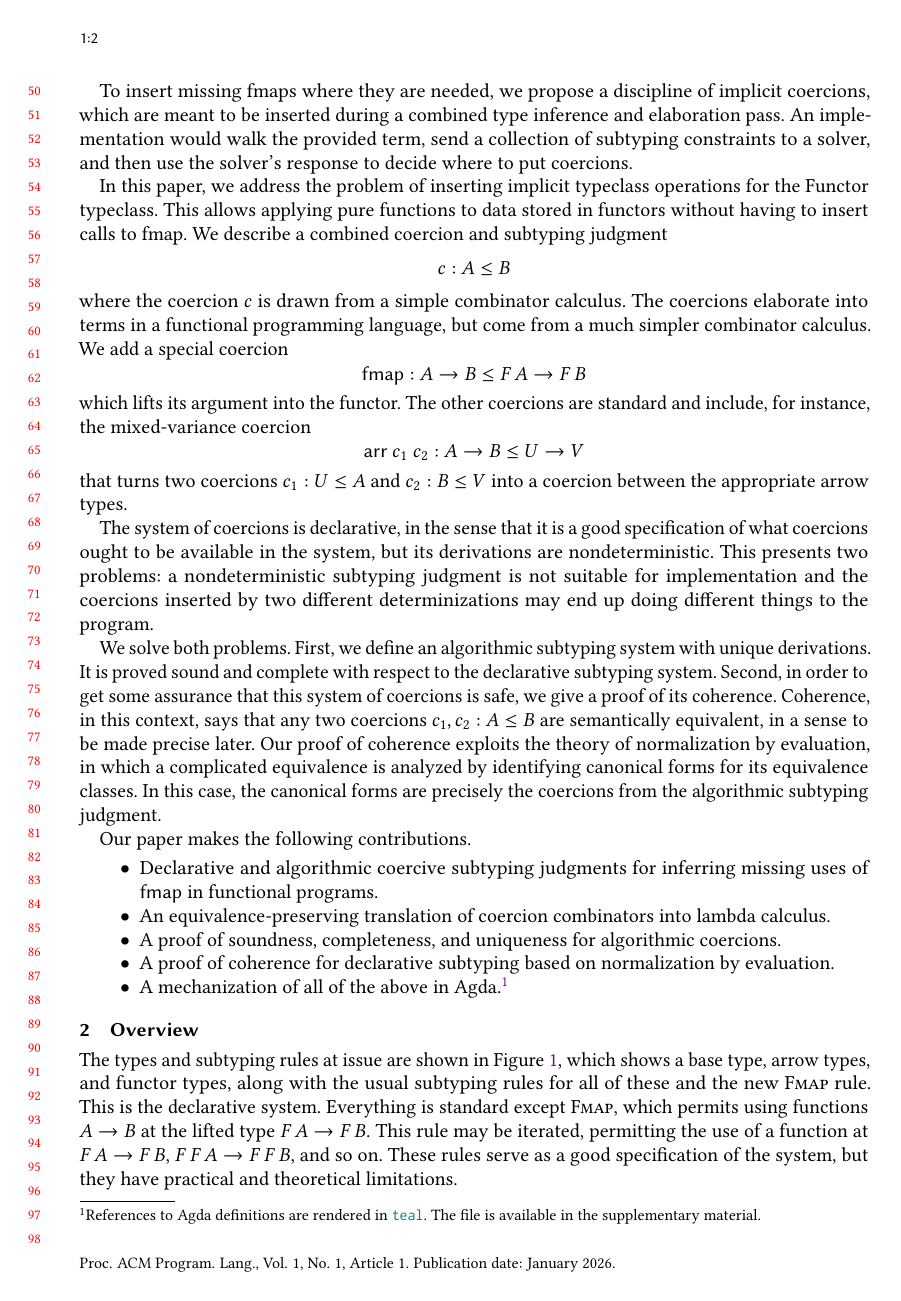
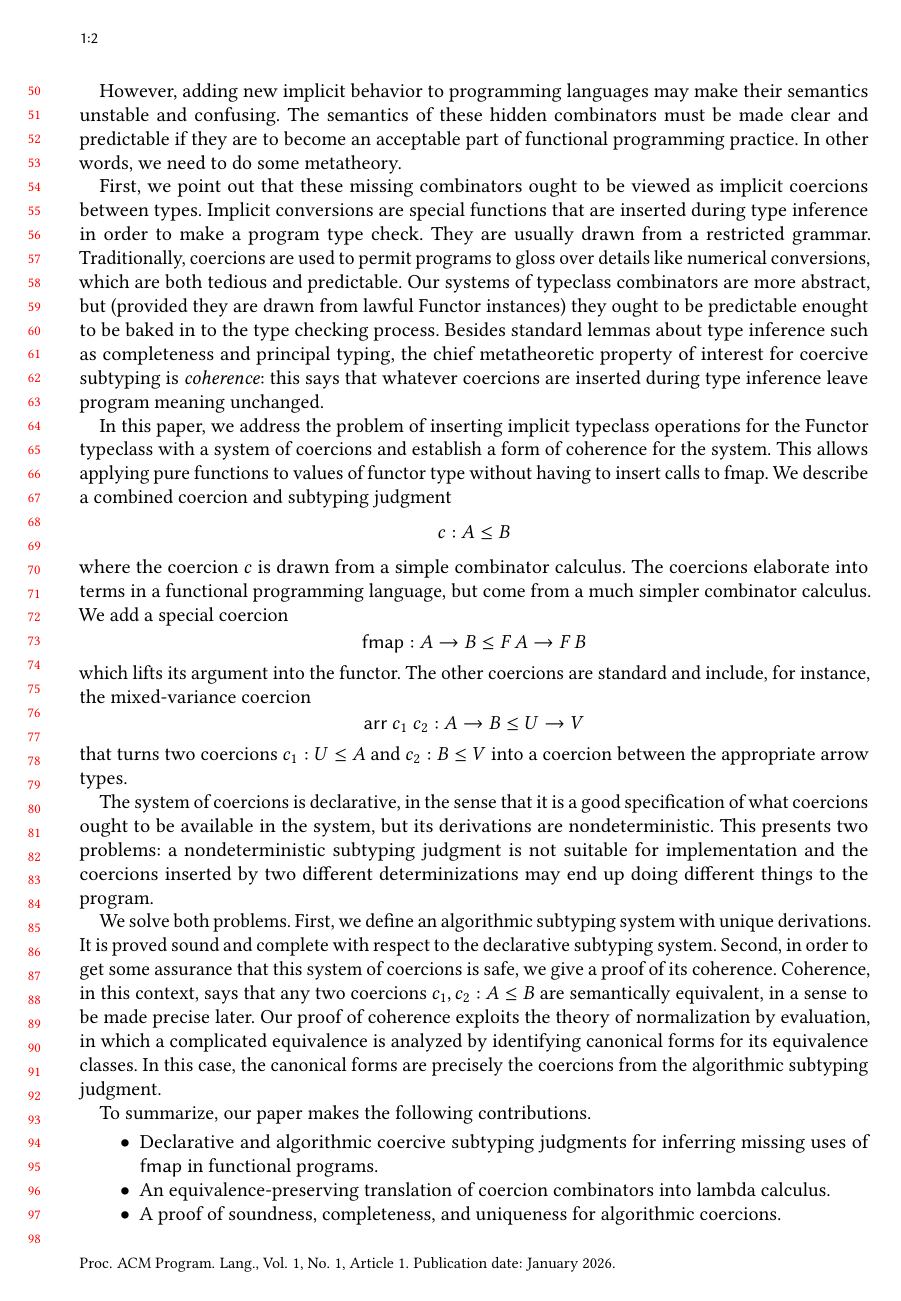
Before and after one commit to astump/fam-coercions-paper, a LaTeX paper (haskell26/paper.tex): page 2 of 14. Compiled offline with pdfLaTeX.

Commit message:
pass on intro

```diff
--- a/haskell26/paper.tex
+++ b/haskell26/paper.tex
@@ -194,14 +195,26 @@ functors~\cite{mcbride2008applicative} and monads could also become tractable.
 
-To insert missing fmaps where they are needed, we propose a discipline of
-implicit coercions, which are meant to be inserted during a combined type
-inference and elaboration pass. An implementation would walk the provided term,
-send a collection of subtyping constraints to a solver, and then use the
-solver's response to decide where to put coercions.
+However, adding new implicit behavior to programming languages may make their
+semantics unstable and confusing. The semantics of these hidden combinators must
+be made clear and predictable if they are to become an acceptable part of
+functional programming practice. In other words, we need to do some metatheory.
+
+First, we point out that these missing combinators ought to be viewed as
+implicit coercions between types. Implicit conversions are special functions
+that are inserted during type inference in order to make a program type check.
+They are usually drawn from a restricted grammar.
+Traditionally, coercions are used to permit programs to gloss over details like
+numerical conversions, which are both tedious and predictable. Our systems of
+typeclass combinators are more abstract, but (provided they are drawn from
+lawful Functor instances) they ought to be predictable enought to be baked in to
+the type checking process. Besides standard lemmas about type inference such as
+completeness and principal typing, the chief metatheoretic property of interest
+for coercive subtyping is \emph{coherence}: this says that whatever coercions
+are inserted during type inference leave program meaning unchanged.
 
 In this paper, we address the problem of inserting implicit typeclass operations
-for the Functor typeclass.
-This allows applying pure functions to data stored in
-functors without having to insert calls to fmap. We describe a combined
+for the Functor typeclass with a system of coercions and establish a form of
+coherence for the system.  This allows applying pure functions to values of
+functor type without having to insert calls to fmap. We describe a combined
 coercion and subtyping judgment \[
   c : A \leq B
 \]
@@ -235,7 +248,7 @@ in which a complicated equivalence is analyzed by identifying canonical forms
 for its equivalence classes. In this case, the canonical forms are precisely the
 coercions from the algorithmic subtyping judgment.
 
-Our paper makes the following contributions.
+To summarize, our paper makes the following contributions.
 \begin{itemize}
   \item Declarative and algorithmic coercive subtyping judgments for inferring missing uses of \(\cfmap\) in functional programs.
   \item An equivalence-preserving translation of coercion combinators into lambda calculus.
```
Also changed, not shown: haskell26/paper.tex (7 more changed lines).
